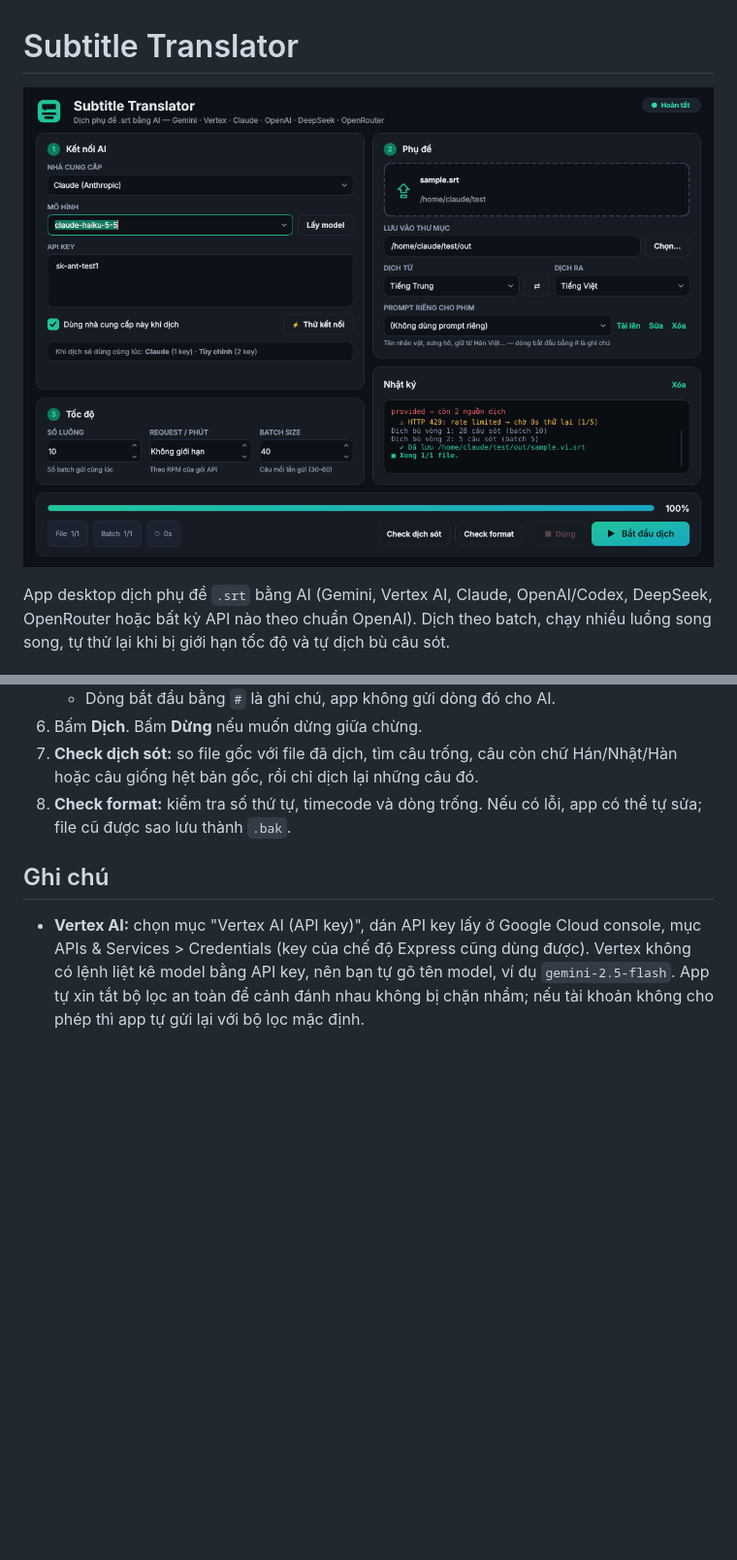
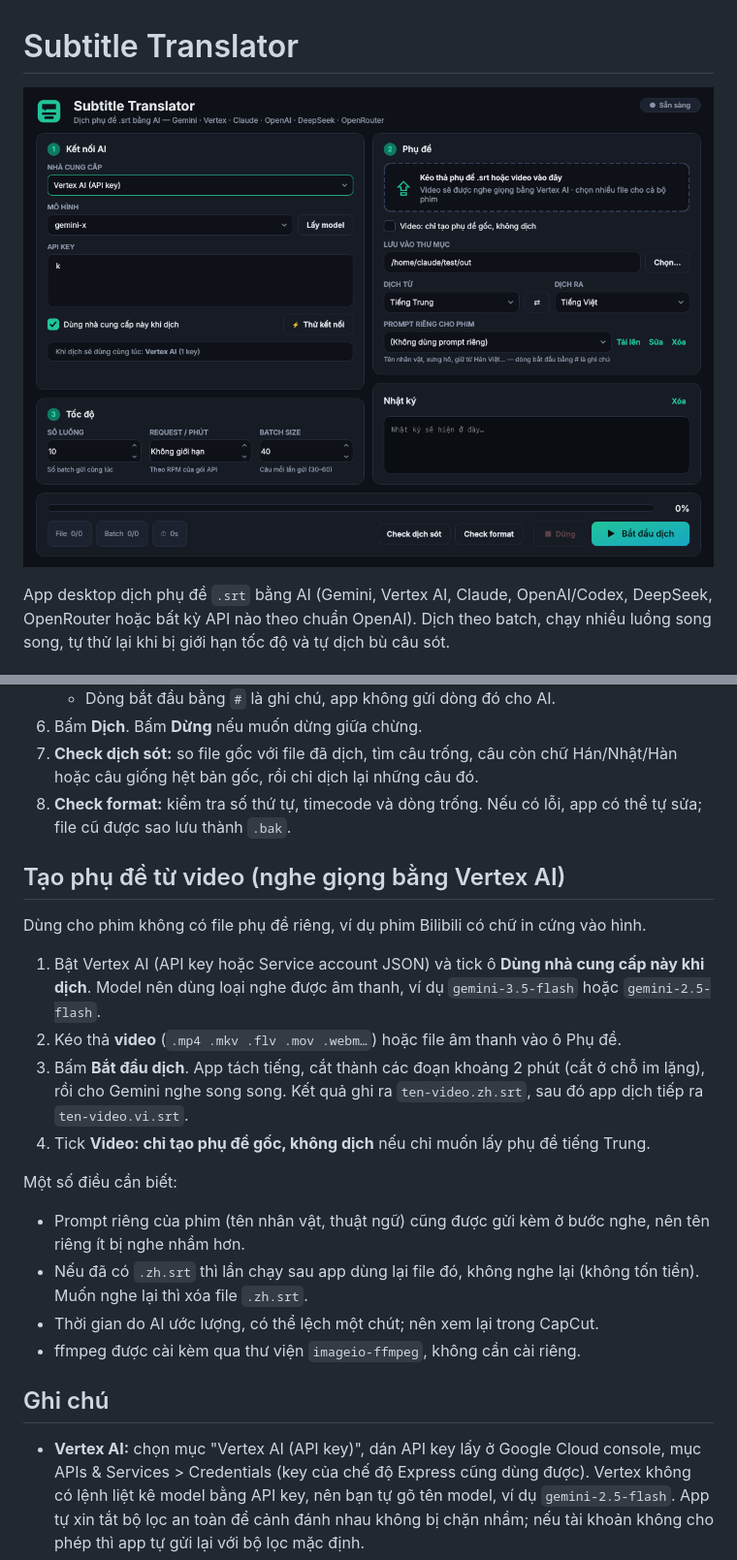
Before and after one commit to DVSoai/vietsub_video, a Markdown page: README.md, 2 parts joined by grey strips. Shown at 97% size. GitHub-like rendering; pictures changed too: docs/screenshot.png; blank space fills up the shorter version.

```diff
--- a/README.md
+++ b/README.md
@@ -33,6 +33,21 @@ Bấm đúp `build_exe.bat`. File chạy sẽ nằm ở `dist\SubtitleTranslator
 7. **Check dịch sót:** so file gốc với file đã dịch, tìm câu trống, câu còn chữ Hán/Nhật/Hàn hoặc câu giống hệt bản gốc, rồi chỉ dịch lại những câu đó.
 8. **Check format:** kiểm tra số thứ tự, timecode và dòng trống. Nếu có lỗi, app có thể tự sửa; file cũ được sao lưu thành `.bak`.
 
+## Tạo phụ đề từ video (nghe giọng bằng Vertex AI)
+
+Dùng cho phim không có file phụ đề riêng, ví dụ phim Bilibili có chữ in cứng vào hình.
+
+1. Bật Vertex AI (API key hoặc Service account JSON) và tick ô **Dùng nhà cung cấp này khi dịch**. Model nên dùng loại nghe được âm thanh, ví dụ `gemini-3.5-flash` hoặc `gemini-2.5-flash`.
+2. Kéo thả **video** (`.mp4 .mkv .flv .mov .webm…`) hoặc file âm thanh vào ô Phụ đề.
+3. Bấm **Bắt đầu dịch**. App tách tiếng, cắt thành các đoạn khoảng 2 phút (cắt ở chỗ im lặng), rồi cho Gemini nghe song song. Kết quả ghi ra `ten-video.zh.srt`, sau đó app dịch tiếp ra `ten-video.vi.srt`.
+4. Tick **Video: chỉ tạo phụ đề gốc, không dịch** nếu chỉ muốn lấy phụ đề tiếng Trung.
+
+Một số điều cần biết:
+- Prompt riêng của phim (tên nhân vật, thuật ngữ) cũng được gửi kèm ở bước nghe, nên tên riêng ít bị nghe nhầm hơn.
+- Nếu đã có `.zh.srt` thì lần chạy sau app dùng lại file đó, không nghe lại (không tốn tiền). Muốn nghe lại thì xóa file `.zh.srt`.
+- Thời gian do AI ước lượng, có thể lệch một chút; nên xem lại trong CapCut.
+- ffmpeg được cài kèm qua thư viện `imageio-ffmpeg`, không cần cài riêng.
+
 ## Ghi chú
 
 - **Vertex AI:** chọn mục "Vertex AI (API key)", dán API key lấy ở Google Cloud console, mục APIs & Services > Credentials (key của chế độ Express cũng dùng được). Vertex không có lệnh liệt kê model bằng API key, nên bạn tự gõ tên model, ví dụ `gemini-2.5-flash`. App tự xin tắt bộ lọc an toàn để cảnh đánh nhau không bị chặn nhầm; nếu tài khoản không cho phép thì app tự gửi lại với bộ lọc mặc định.
```
Also changed, not shown: other parts of README.md (+1 -0 lines), 5 other files.
